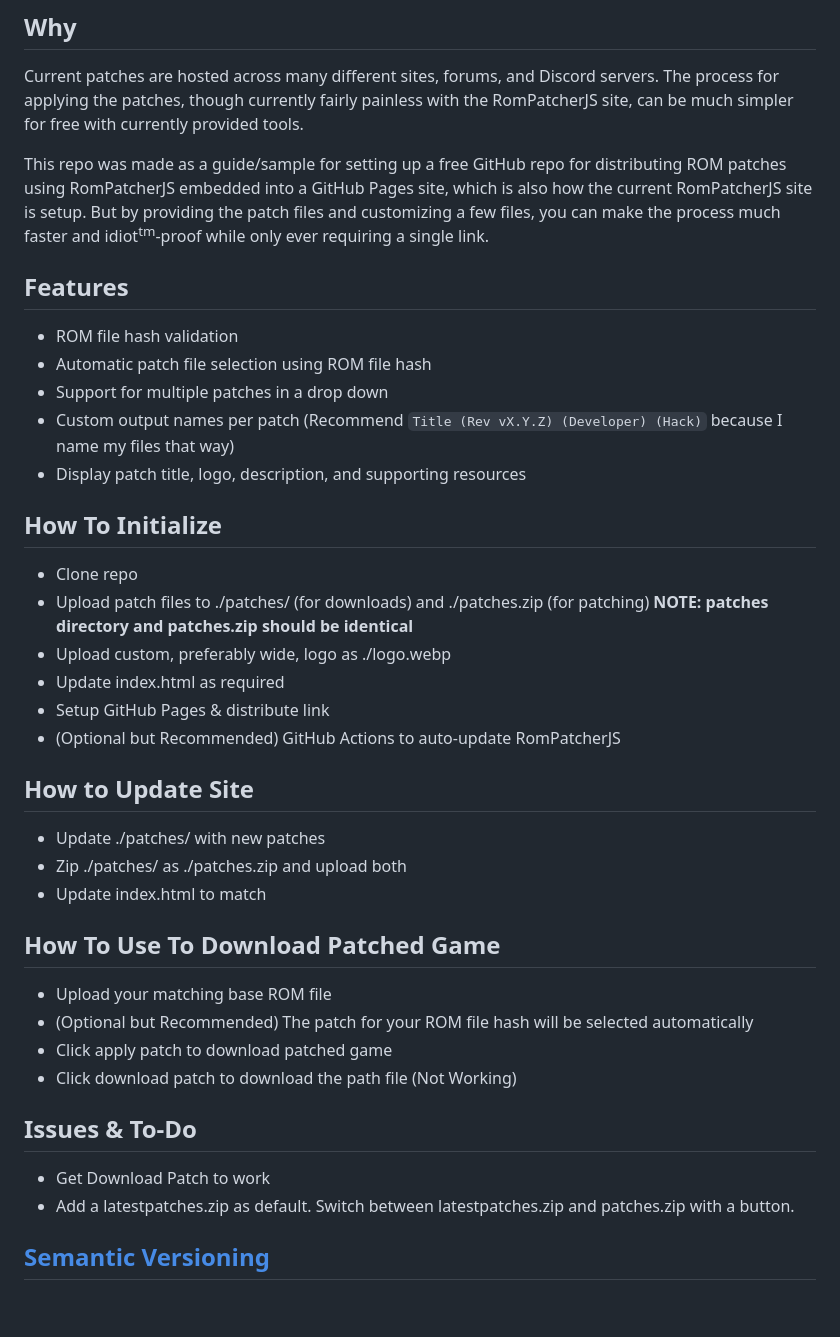
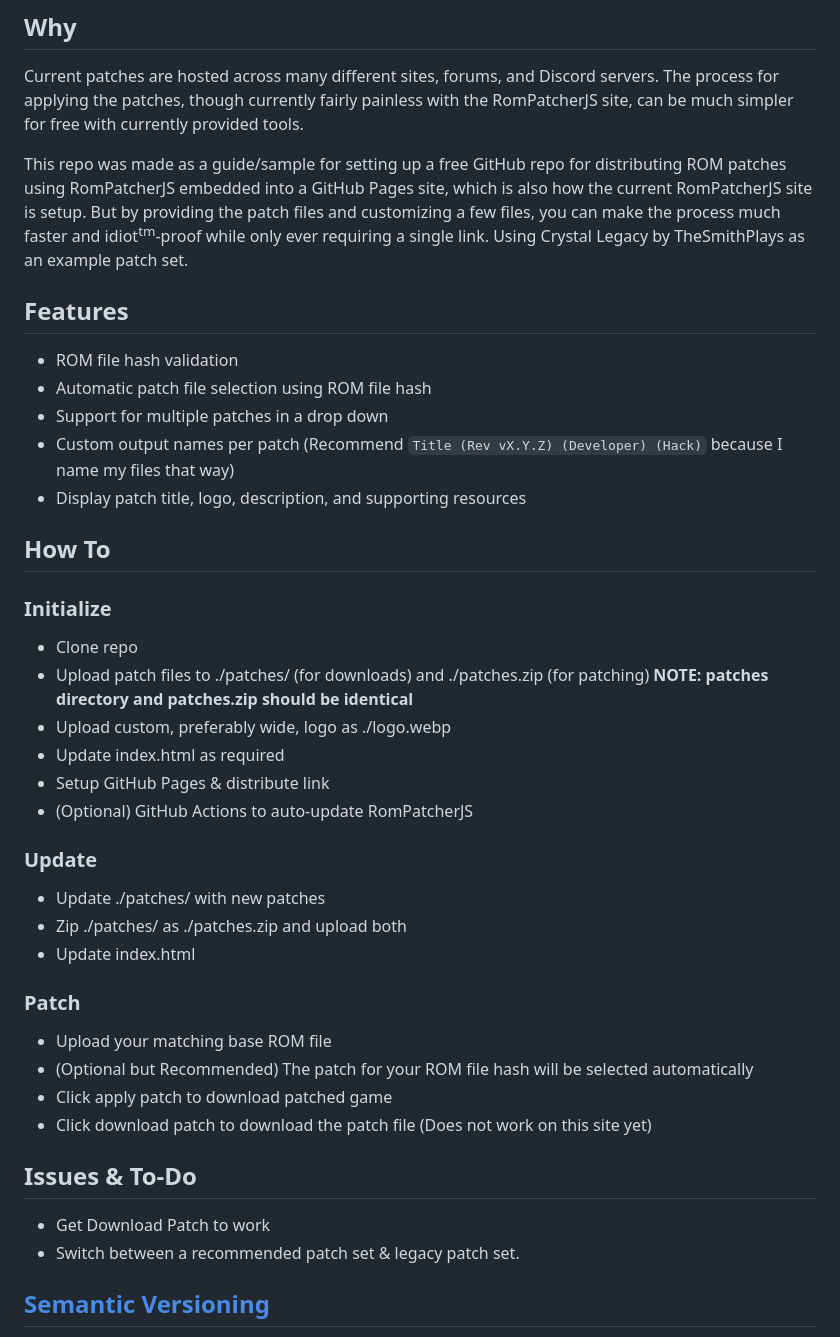
Before and after one commit to mike94100/RomPatcher-GitHubPages-Sample, a Markdown page: README.md, the part around one of its changes. Rendered like a GitHub page; blank space fills up the shorter version.

```diff
--- a/README.md
+++ b/README.md
@@ -4,7 +4,7 @@ A sample using RomPatcherJS on GitHub Pages site with customizations.
 ## Why
 Current patches are hosted across many different sites, forums, and Discord servers. The process for applying the patches, though currently fairly painless with the RomPatcherJS site, can be much simpler for free with currently provided tools.
 
-This repo was made as a guide/sample for setting up a free GitHub repo for distributing ROM patches using RomPatcherJS embedded into a GitHub Pages site, which is also how the current RomPatcherJS site is setup. But by providing the patch files and customizing a few files, you can make the process much faster and idiot<sup>tm</sup>-proof while only ever requiring a single link.
+This repo was made as a guide/sample for setting up a free GitHub repo for distributing ROM patches using RomPatcherJS embedded into a GitHub Pages site, which is also how the current RomPatcherJS site is setup. But by providing the patch files and customizing a few files, you can make the process much faster and idiot<sup>tm</sup>-proof while only ever requiring a single link. Using Crystal Legacy by TheSmithPlays as an example patch set.
 
 ## Features
 - ROM file hash validation
@@ -13,28 +13,27 @@ This repo was made as a guide/sample for setting up a free GitHub repo for distr
 - Custom output names per patch (Recommend `Title (Rev vX.Y.Z) (Developer) (Hack)` because I name my files that way)
 - Display patch title, logo, description, and supporting resources
 
-## How To Initialize
+## How To
+### Initialize
 - Clone repo
 - Upload patch files to ./patches/ (for downloads) and ./patches.zip (for patching) **NOTE: patches directory and patches.zip should be identical**
 - Upload custom, preferably wide, logo as ./logo.webp
 - Update index.html as required
 - Setup GitHub Pages & distribute link
-- (Optional but Recommended) GitHub Actions to auto-update RomPatcherJS
-
-## How to Update Site
+- (Optional) GitHub Actions to auto-update RomPatcherJS
+### Update
 - Update ./patches/ with new patches
 - Zip ./patches/ as ./patches.zip and upload both
-- Update index.html to match
-
-## How To Use To Download Patched Game
+- Update index.html
+### Patch
 - Upload your matching base ROM file
 - (Optional but Recommended) The patch for your ROM file hash will be selected automatically
 - Click apply patch to download patched game
-- Click download patch to download the path file (Not Working)
+- Click download patch to download the patch file (Does not work on this site yet)
 
 ## Issues & To-Do
 - Get Download Patch to work
-- Add a latestpatches.zip as default. Switch between latestpatches.zip and patches.zip with a button.
+- Switch between a recommended patch set & legacy patch set.
 
 ## [Semantic Versioning](https://semver.org)
 - Versions are labeled as MAJOR.MINOR.PATCH (vX.Y.Z)
```
Also changed, not shown: other parts of README.md (+14 -0 lines).
